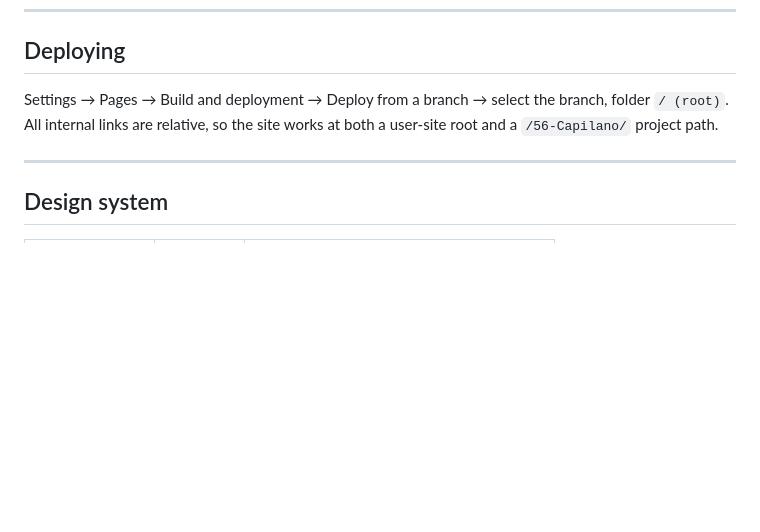
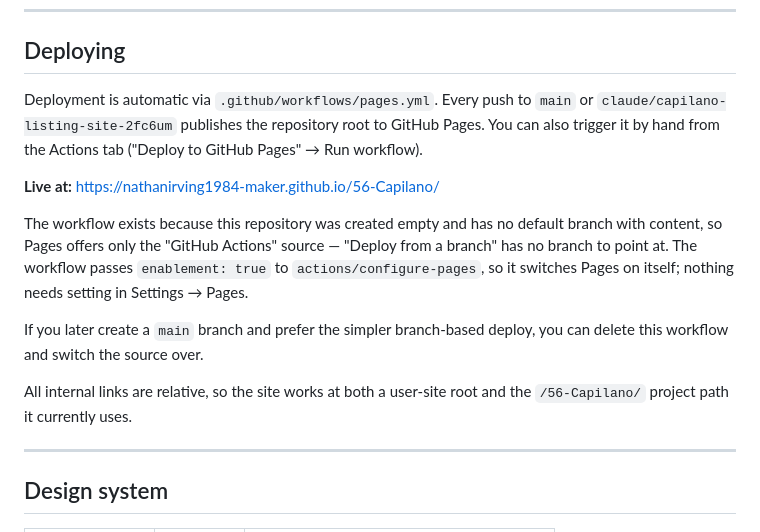
Before and after one commit to nathanirving1984-maker/56-Capilano, a Markdown page: README.md, the part around the change. Drawn GitHub-style; blank space fills up the shorter version.

Commit message:
Document the Actions-based Pages deploy
Co-Authored-By: Claude Opus 5 <noreply@anthropic.com>
Claude-Session: https://claude.ai/code/session_018WB2zrpbT8AAcVW7Ec6zee

```diff
--- a/README.md
+++ b/README.md
@@ -135,9 +135,24 @@ python3 -m http.server 8000
 
 ## Deploying
 
-Settings → Pages → Build and deployment → Deploy from a branch → select the
-branch, folder `/ (root)`. All internal links are relative, so the site works
-at both a user-site root and a `/56-Capilano/` project path.
+Deployment is automatic via `.github/workflows/pages.yml`. Every push to
+`main` or `claude/capilano-listing-site-2fc6um` publishes the repository root
+to GitHub Pages. You can also trigger it by hand from the Actions tab
+("Deploy to GitHub Pages" → Run workflow).
+
+**Live at:** https://nathanirving1984-maker.github.io/56-Capilano/
+
+The workflow exists because this repository was created empty and has no
+default branch with content, so Pages offers only the "GitHub Actions" source
+— "Deploy from a branch" has no branch to point at. The workflow passes
+`enablement: true` to `actions/configure-pages`, so it switches Pages on
+itself; nothing needs setting in Settings → Pages.
+
+If you later create a `main` branch and prefer the simpler branch-based
+deploy, you can delete this workflow and switch the source over.
+
+All internal links are relative, so the site works at both a user-site root
+and the `/56-Capilano/` project path it currently uses.
 
 ---
 
```
